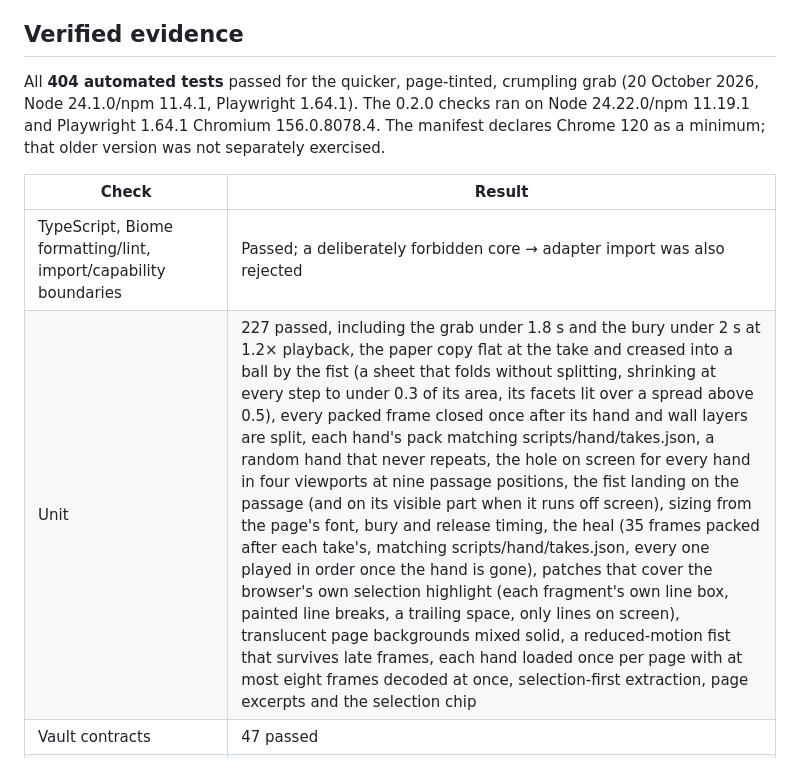
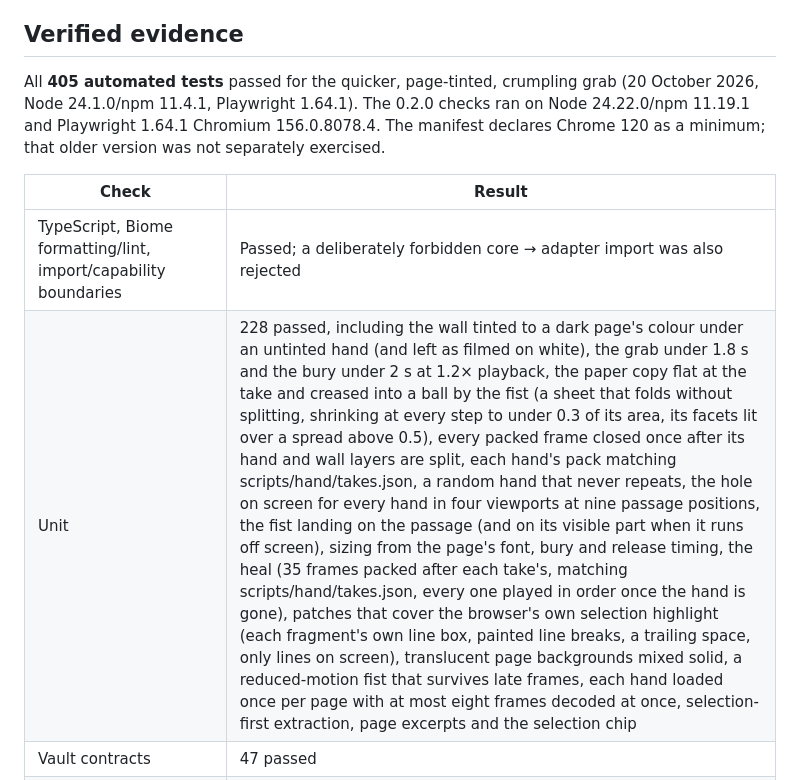
Before and after one commit to Cognitioau/hack5, a Markdown page: docs/STATUS.md, the part around one of its changes. Drawn GitHub-style.

Commit message:
Record the dark-tint test and the breakage probes in STATUS and TESTING
Co-Authored-By: Claude Opus 5.5 <noreply@anthropic.com>

```diff
--- a/docs/STATUS.md
+++ b/docs/STATUS.md
@@ -18,12 +18,12 @@ Updated 20 October 2026 AEDT. This is a working development build, not a complet
 
 ## Verified evidence
 
-All **404 automated tests** passed for the quicker, page-tinted, crumpling grab (20 October 2026, Node 24.1.0/npm 11.4.1, Playwright 1.64.1). The 0.2.0 checks ran on Node 24.22.0/npm 11.19.1 and Playwright 1.64.1 Chromium 156.0.8078.4. The manifest declares Chrome 120 as a minimum; that older version was not separately exercised.
+All **405 automated tests** passed for the quicker, page-tinted, crumpling grab (20 October 2026, Node 24.1.0/npm 11.4.1, Playwright 1.64.1). The 0.2.0 checks ran on Node 24.22.0/npm 11.19.1 and Playwright 1.64.1 Chromium 156.0.8078.4. The manifest declares Chrome 120 as a minimum; that older version was not separately exercised.
 
 | Check | Result |
 | --- | --- |
 | TypeScript, Biome formatting/lint, import/capability boundaries | Passed; a deliberately forbidden core → adapter import was also rejected |
-| Unit | 227 passed, including the grab under 1.8 s and the bury under 2 s at 1.2× playback, the paper copy flat at the take and creased into a ball by the fist (a sheet that folds without splitting, shrinking at every step to under 0.3 of its area, its facets lit over a spread above 0.5), every packed frame closed once after its hand and wall layers are split, each hand's pack matching scripts/hand/takes.json, a random hand that never repeats, the hole on screen for every hand in four viewports at nine passage positions, the fist landing on the passage (and on its visible part when it runs off screen), sizing from the page's font, bury and release timing, the heal (35 frames packed after each take's, matching scripts/hand/takes.json, every one played in order once the hand is gone), patches that cover the browser's own selection highlight (each fragment's own line box, painted line breaks, a trailing space, only lines on screen), translucent page backgrounds mixed solid, a reduced-motion fist that survives late frames, each hand loaded once per page with at most eight frames decoded at once, selection-first extraction, page excerpts and the selection chip |
+| Unit | 228 passed, including the wall tinted to a dark page's colour under an untinted hand (and left as filmed on white), the grab under 1.8 s and the bury under 2 s at 1.2× playback, the paper copy flat at the take and creased into a ball by the fist (a sheet that folds without splitting, shrinking at every step to under 0.3 of its area, its facets lit over a spread above 0.5), every packed frame closed once after its hand and wall layers are split, each hand's pack matching scripts/hand/takes.json, a random hand that never repeats, the hole on screen for every hand in four viewports at nine passage positions, the fist landing on the passage (and on its visible part when it runs off screen), sizing from the page's font, bury and release timing, the heal (35 frames packed after each take's, matching scripts/hand/takes.json, every one played in order once the hand is gone), patches that cover the browser's own selection highlight (each fragment's own line box, painted line breaks, a trailing space, only lines on screen), translucent page backgrounds mixed solid, a reduced-motion fist that survives late frames, each hand loaded once per page with at most eight frames decoded at once, selection-first extraction, page excerpts and the selection chip |
 | Vault contracts | 47 passed |
 | Security/background regressions | 119 passed, including the page receiving only a packaged hand by index (paths, strings, fractions and out-of-range numbers refused before any read) and every page message, enumerated from its schema, refused from an invalid sender |
 | Final combined browser suite | 11 passed: default permissions, full/core capture, modifier false-activation guards/source accuracy, universal new-tab image crops/tab/restart/pause, one-click selection/page/chip grabs, the footage hand on a page whose CSP forbids every image, no selection highlight left around the taken words (one line, two paragraphs, a translucent callout), gaze runtime, offline inference |
```
Also changed, not shown: other parts of docs/STATUS.md (+1 -1 lines), docs/TESTING.md (+1 -1 lines).
